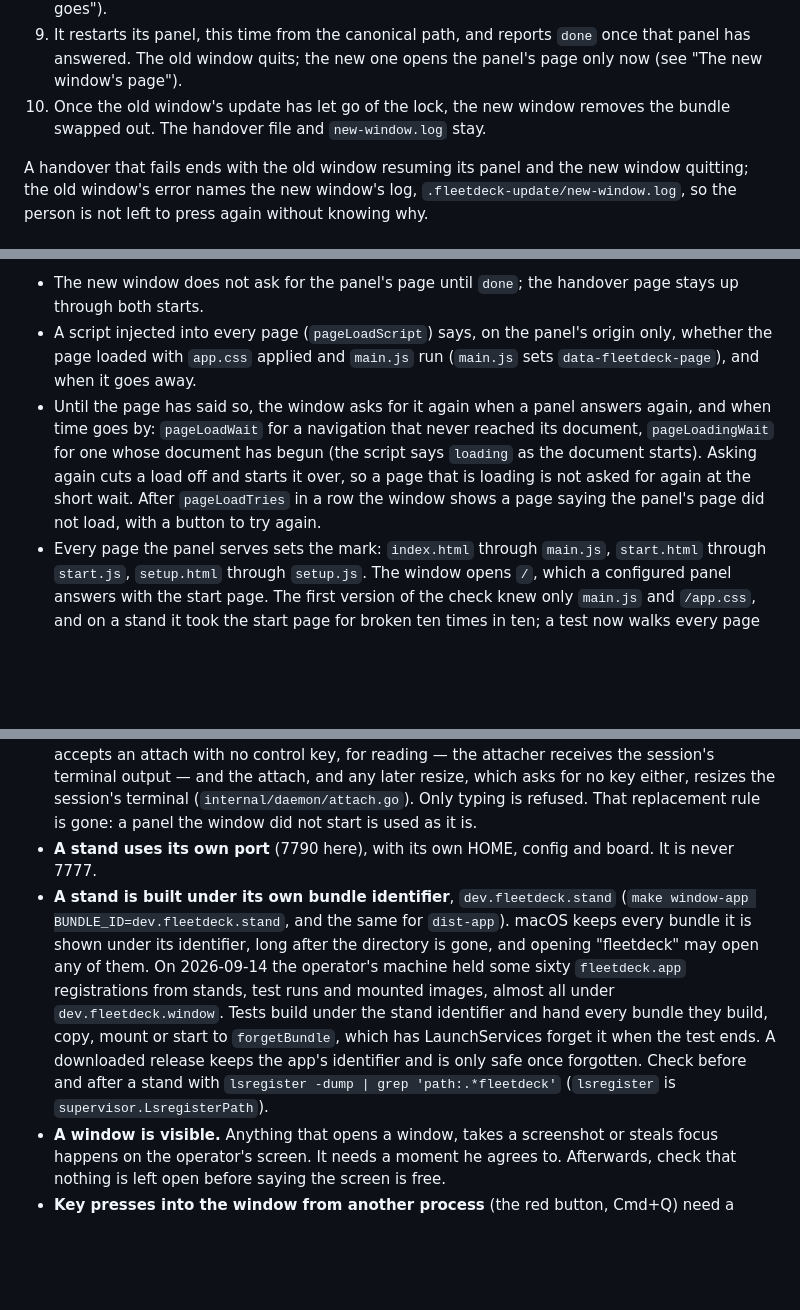
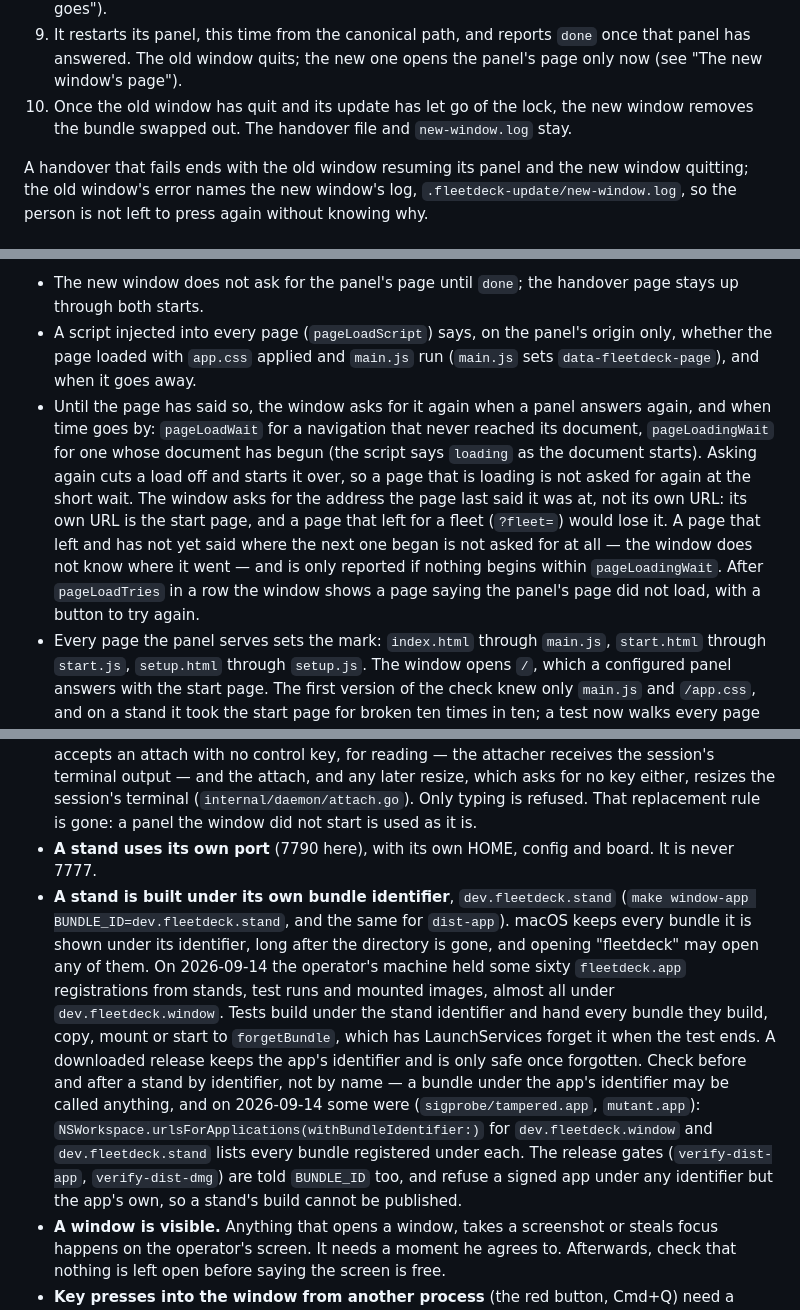
Before and after one commit to kroticw/fleetdeck, a Markdown page: docs/engineering/window-and-panel.md, 3 parts joined by grey strips. Rendered like a GitHub page; blank space fills up the shorter version.

Commit message:
docs(engineering): record the old window's exit, the page address and the release identifier
Signed-off-by: denisdavydov <denises.krotic@ya.ru>

```diff
--- a/docs/engineering/window-and-panel.md
+++ b/docs/engineering/window-and-panel.md
@@ -97,7 +97,7 @@ Where the new app comes from is the one thing that differs between builds, and i
 7. It checks that the new panel answers with the build the window is, then reports `panel`.
 8. It exchanges the staged and installed bundles in one system call: `renamex_np` with `RENAME_SWAP` on macOS, `renameat2` with `RENAME_EXCHANGE` on Linux. Then it reports `swapped`, and has LaunchServices forget the staged path and take the canonical one (see "Where the next launch goes").
 9. It restarts its panel, this time from the canonical path, and reports `done` once that panel has answered. The old window quits; the new one opens the panel's page only now (see "The new window's page").
-10. Once the old window's update has let go of the lock, the new window removes the bundle swapped out. The handover file and `new-window.log` stay.
+10. Once the old window has quit and its update has let go of the lock, the new window removes the bundle swapped out. The handover file and `new-window.log` stay.
 
 A handover that fails ends with the old window resuming its panel and the new window quitting; the old window's error names the new window's log, `.fleetdeck-update/new-window.log`, so the person is not left to press again without knowing why.
 
@@ -124,7 +124,7 @@ Now:
 
 - The new window does not ask for the panel's page until `done`; the handover page stays up through both starts.
 - A script injected into every page (`pageLoadScript`) says, on the panel's origin only, whether the page loaded with `app.css` applied and `main.js` run (`main.js` sets `data-fleetdeck-page`), and when it goes away.
-- Until the page has said so, the window asks for it again when a panel answers again, and when time goes by: `pageLoadWait` for a navigation that never reached its document, `pageLoadingWait` for one whose document has begun (the script says `loading` as the document starts). Asking again cuts a load off and starts it over, so a page that is loading is not asked for again at the short wait. After `pageLoadTries` in a row the window shows a page saying the panel's page did not load, with a button to try again.
+- Until the page has said so, the window asks for it again when a panel answers again, and when time goes by: `pageLoadWait` for a navigation that never reached its document, `pageLoadingWait` for one whose document has begun (the script says `loading` as the document starts). Asking again cuts a load off and starts it over, so a page that is loading is not asked for again at the short wait. The window asks for the address the page last said it was at, not its own URL: its own URL is the start page, and a page that left for a fleet (`?fleet=`) would lose it. A page that left and has not yet said where the next one began is not asked for at all — the window does not know where it went — and is only reported if nothing begins within `pageLoadingWait`. After `pageLoadTries` in a row the window shows a page saying the panel's page did not load, with a button to try again.
 - Every page the panel serves sets the mark: `index.html` through `main.js`, `start.html` through `start.js`, `setup.html` through `setup.js`. The window opens `/`, which a configured panel answers with the start page. The first version of the check knew only `main.js` and `/app.css`, and on a stand it took the start page for broken ten times in ten; a test now walks every page in `web.FS`.
 
 `pageLoadWait` was measured on 2026-09-14 on the operator's machine, with the fleet running, on a stand with its own HOME, port and fleet and a `-stand-socket` panel. Twenty windows were started one after another, each a new process with a cold web view, and timed from the navigation to the page saying it had loaded. The board, in ms: 177, 94, 94, 89, 89, 93, 90, 94, 94, 92 (the first slower, as a web view's first start is). The start page: 62, 63, 55, 61, 65, 56, 64, 61, 60, 62. The worst, 177 ms, three times over is 531 ms: `pageLoadWait`, the wait for a navigation to reach its document. A load straight after login, with nothing in the disk cache, and a board of hundreds of cards were not measured; a slower page is asked for again, not given up on.
@@ -175,7 +175,7 @@ Everything above is tested on the operator's own machine, next to the fleet he w
 - **A window on a stand hands the stand's socket to its panels only when told to.** Set `FLEETDECK_STAND_SOCKET` in the stand's environment: the window then starts every panel it starts with `--stand-socket` — the restart after an update's swap included — and an update's new window inherits the variable. Set but empty, the window refuses to start. Without it, the window starts its panels with `--owner-pid` only, and they find the real daemon by uid.
 - **The incident that made it so.** On 2026-09-14 a page-load measurement ran a terminal panel with `-stand-socket` from the binary inside a stand's `.app`. The window replaced it — until then a panel running from a bundle and reporting no owner was taken for one left by a window from before #108 — and started its own without `-stand-socket`, ten times, each for under a second. The page never ran its scripts, and the operator's panel and all six sessions were checked afterwards and found untouched. What was at risk, as a fact: the daemon accepts an attach with no control key, for reading — the attacher receives the session's terminal output — and the attach, and any later resize, which asks for no key either, resizes the session's terminal (`internal/daemon/attach.go`). Only typing is refused. That replacement rule is gone: a panel the window did not start is used as it is.
 - **A stand uses its own port** (7790 here), with its own HOME, config and board. It is never 7777.
-- **A stand is built under its own bundle identifier**, `dev.fleetdeck.stand` (`make window-app BUNDLE_ID=dev.fleetdeck.stand`, and the same for `dist-app`). macOS keeps every bundle it is shown under its identifier, long after the directory is gone, and opening "fleetdeck" may open any of them. On 2026-09-14 the operator's machine held some sixty `fleetdeck.app` registrations from stands, test runs and mounted images, almost all under `dev.fleetdeck.window`. Tests build under the stand identifier and hand every bundle they build, copy, mount or start to `forgetBundle`, which has LaunchServices forget it when the test ends. A downloaded release keeps the app's identifier and is only safe once forgotten. Check before and after a stand with `lsregister -dump | grep 'path:.*fleetdeck'` (`lsregister` is `supervisor.LsregisterPath`).
+- **A stand is built under its own bundle identifier**, `dev.fleetdeck.stand` (`make window-app BUNDLE_ID=dev.fleetdeck.stand`, and the same for `dist-app`). macOS keeps every bundle it is shown under its identifier, long after the directory is gone, and opening "fleetdeck" may open any of them. On 2026-09-14 the operator's machine held some sixty `fleetdeck.app` registrations from stands, test runs and mounted images, almost all under `dev.fleetdeck.window`. Tests build under the stand identifier and hand every bundle they build, copy, mount or start to `forgetBundle`, which has LaunchServices forget it when the test ends. A downloaded release keeps the app's identifier and is only safe once forgotten. Check before and after a stand by identifier, not by name — a bundle under the app's identifier may be called anything, and on 2026-09-14 some were (`sigprobe/tampered.app`, `mutant.app`): `NSWorkspace.urlsForApplications(withBundleIdentifier:)` for `dev.fleetdeck.window` and `dev.fleetdeck.stand` lists every bundle registered under each. The release gates (`verify-dist-app`, `verify-dist-dmg`) are told `BUNDLE_ID` too, and refuse a signed app under any identifier but the app's own, so a stand's build cannot be published.
 - **A window is visible.** Anything that opens a window, takes a screenshot or steals focus happens on the operator's screen. It needs a moment he agrees to. Afterwards, check that nothing is left open before saying the screen is free.
 - **Key presses into the window from another process** (the red button, Cmd+Q) need a permission prompt on the operator's screen. They were not scripted. To the panel, Cmd+Q and SIGTERM to the window are the same event.
 
```
